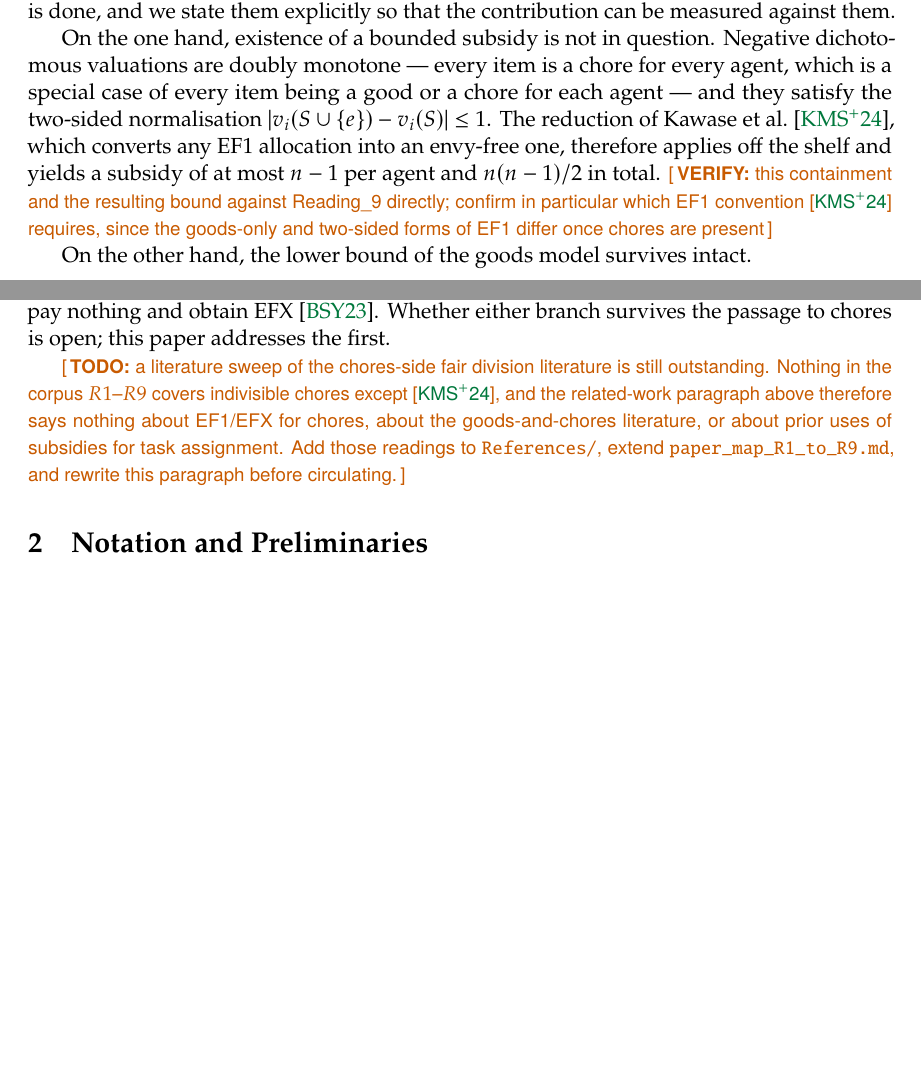
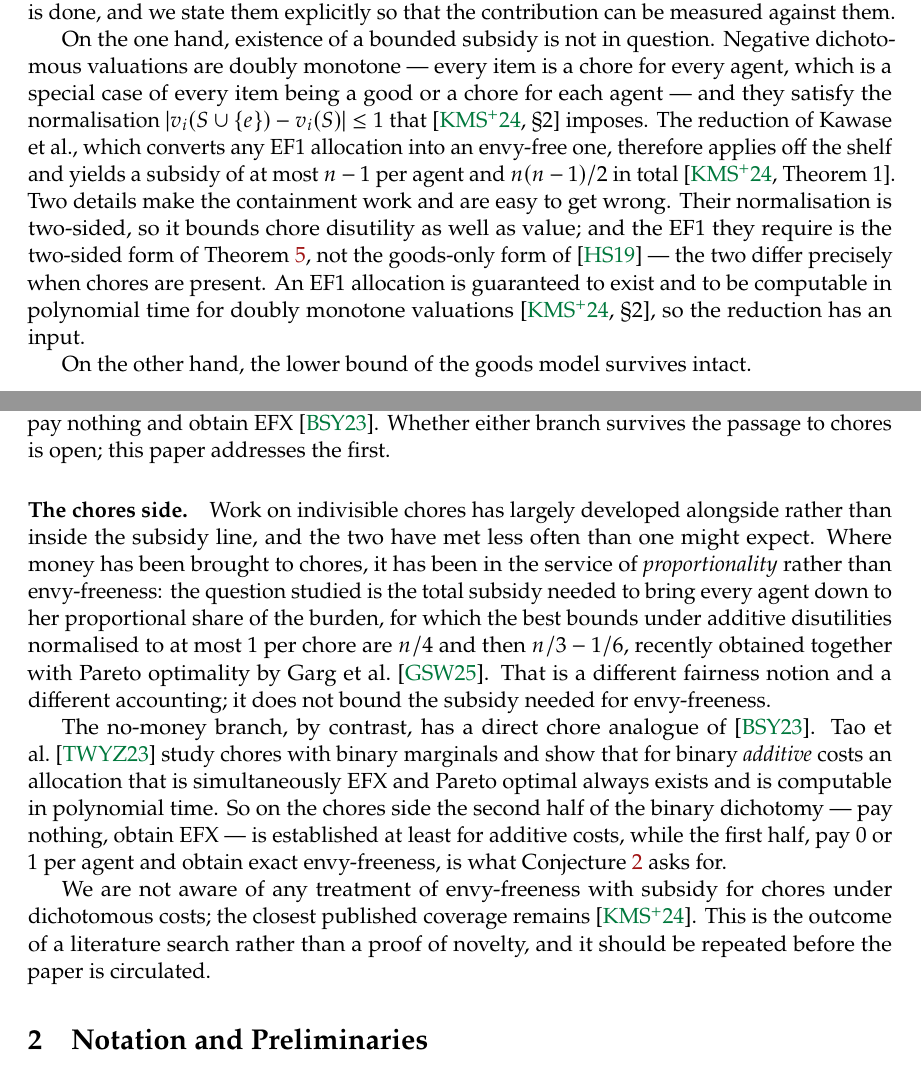
Before and after one commit to mainak9093/Algorithmic_Game_Theory, a LaTeX paper (report/main.tex, which reads report/sections/introduction.tex): two parts of pages 3 and 5 of 11 before the commit and two parts of pages 3 and 5 of 12 after it, joined at a grey line, cut so that both start at the same text, the shorter picture padded with empty space. The pictures show the PDF file report/main.pdf that the author committed with the source.

Commit message:
Discharge every draft note; verify R9 against the PDF and do the literature check
The orange \todo and \verify notes are gone from both documents. They were
resolved rather than deleted.

R9 verified directly against References/Reading_9.pdf. Everything the report
claimed about it holds: the normalisation is two-sided (|marginal| <= 1, their
Section 2), the EF1 they require is the two-sided form and not the goods-only
form, doubly monotone means every item is a good or a chore for each agent so
all-chores is contained in it, EF1 is guaranteed to exist and be poly-time
computable there, and the n-1 per agent / n(n-1)/2 total bound is their
Theorem 1. Citations now point at the specific section and theorem, and the bib
entry records the arXiv id 2308.11230.

Literature check done, and it changes the related-work picture. Two findings:
chores-with-money has concentrated on PROPORTIONALITY rather than
envy-freeness (Garg, Sharma and Wu, arXiv:2510.10335, with the n/4 and
n/3-1/6 bounds they build on), and the no-money branch has a direct chore
analogue of R5 in Tao, Wu, Yu and Zhou (arXiv:2308.12177), who get EFX plus
Pareto optimality for binary additive chores. So the second half of the binary
dichotomy is settled on the chores side and the first half is what
Conjecture 2 asks for. Added a 'The chores side' paragraph saying so, and
qualified the claim that R9 is the only work admitting chores -- it is the only
one in the envy-freeness-with-subsidy line.

No result was found for envy-freeness with subsidy under dichotomous chore
costs. Stated as the outcome of a search, not as a proof of novelty.

Remaining notes converted to prose or to LaTeX comments: the exchange-path
local search note in approach_2, and the entry template in ideas.tex.

main.pdf 12 pages, working.pdf 22 pages, both with no errors, no undefined
references, no overfull boxes and no bibtex warnings.

```diff
--- a/report/sections/introduction.tex
+++ b/report/sections/introduction.tex
@@ -112,5 +112,3 @@ explicitly so that the contribution can be measured against them.
 On the one hand, existence of a bounded subsidy is not in question. Negative
 dichotomous valuations are doubly monotone --- every item is a chore for every
 agent, which is a special case of every item being a good or a chore for each
-agent --- and they satisfy the two-sided normalisation
-$\abs{v_i(S \cup \set{e}) - v_i(S)} \le 1$. The reduction of Kawase et
@@ -118,8 +118,11 @@ al.~\cite{KMSTY24}, which converts any EF1 allocation into an envy-free
 one, therefore applies off the shelf and yields a subsidy of at most $n-1$ per
-agent and $n(n-1)/2$ in total.
-\verify{this containment and the resulting bound against Reading\_9 directly;
-confirm in particular which EF1 convention~\cite{KMSTY24} requires, since the
-goods-only and two-sided forms of EF1 differ once chores are present}
+agent and $n(n-1)/2$ in total~\cite[Theorem~1]{KMSTY24}. Two details make the
+containment work and are easy to get wrong. Their normalisation is two-sided, so
+it bounds chore disutility as well as value; and the EF1 they require is the
+two-sided form of \Cref{def:ef1}, not the goods-only form
+of~\cite{HS19} --- the two differ precisely when chores are present. An EF1
+allocation is guaranteed to exist and to be computable in polynomial time for
+doubly monotone valuations~\cite[\S2]{KMSTY24}, so the reduction has an input.
 
 On the other hand, the lower bound of the goods model survives intact.
 
@@ -190,8 +193,8 @@ Narayan et al.~\cite{NSV21} study the welfare cost of achieving envy-freeness
 with transfers.
 
 The paper closest to the present setting is that of Kawase et
-al.~\cite{KMSTY24}, which is the only work in this line that admits chores at
-all. Working with doubly monotone valuations under the two-sided normalisation,
+al.~\cite{KMSTY24}, the only work in the envy-freeness-with-subsidy line that
+admits chores at all. Working with doubly monotone valuations under the two-sided normalisation,
 it decouples the two jobs that~\cite{BDNSV20} performed together: rather than
 constructing a specific allocation and showing that it is cheap to subsidise, it
 takes \emph{any} EF1 allocation as input and bounds the subsidy needed to
@@ -209,10 +212,28 @@ $0$ or $1$ per agent and obtain exact envy-freeness~\cite{BKNS22}, or pay
 nothing and obtain EFX~\cite{BSY23}. Whether either branch survives the passage
 to chores is open; this paper addresses the first.
 
-\todo{a literature sweep of the chores-side fair division literature is still
-outstanding. Nothing in the corpus $R1$--$R9$ covers indivisible chores except
-\cite{KMSTY24}, and the related-work paragraph above therefore says nothing
-about EF1/EFX for chores, about the goods-and-chores literature, or about prior
-uses of subsidies for task assignment. Add those readings to
-\texttt{References/}, extend \texttt{paper\_map\_R1\_to\_R9.md}, and rewrite this
-paragraph before circulating.}
+\paragraph{The chores side.}
+Work on indivisible chores has largely developed alongside rather than inside
+the subsidy line, and the two have met less often than one might expect. Where
+money has been brought to chores, it has been in the service of
+\emph{proportionality} rather than envy-freeness: the question studied is the
+total subsidy needed to bring every agent down to her proportional share of the
+burden, for which the best bounds under additive disutilities normalised to at
+most $1$ per chore are $n/4$ and then $n/3 - 1/6$, recently obtained together
+with Pareto optimality by Garg et al.~\cite{GSW25}. That is a different
+fairness notion and a different accounting; it does not bound the subsidy needed
+for envy-freeness.
+
+The no-money branch, by contrast, has a direct chore analogue of~\cite{BSY23}.
+Tao et al.~\cite{TWYZ23} study chores with binary marginals and show that for
+binary \emph{additive} costs an allocation that is simultaneously EFX and Pareto
+optimal always exists and is computable in polynomial time. So on the chores
+side the second half of the binary dichotomy --- pay nothing, obtain EFX --- is
+established at least for additive costs, while the first half, pay $0$ or $1$
+per agent and obtain exact envy-freeness, is what Conjecture~\ref{conj:main}
+asks for.
+
+We are not aware of any treatment of envy-freeness with subsidy for chores under
+dichotomous costs; the closest published coverage remains~\cite{KMSTY24}. This
+is the outcome of a literature search rather than a proof of novelty, and it
+should be repeated before the paper is circulated.
```
Also changed, not shown: report/main.tex (+1 -2 lines), report/references.bib (+35 -4 lines), report/working/approach_2.tex (+3 -4 lines), report/working/conclusion.tex (+7 -5 lines), report/working/ideas.tex (+14 -14 lines), report/main.pdf, report/working.pdf, report/sections/introduction.tex (4 more changed lines).
